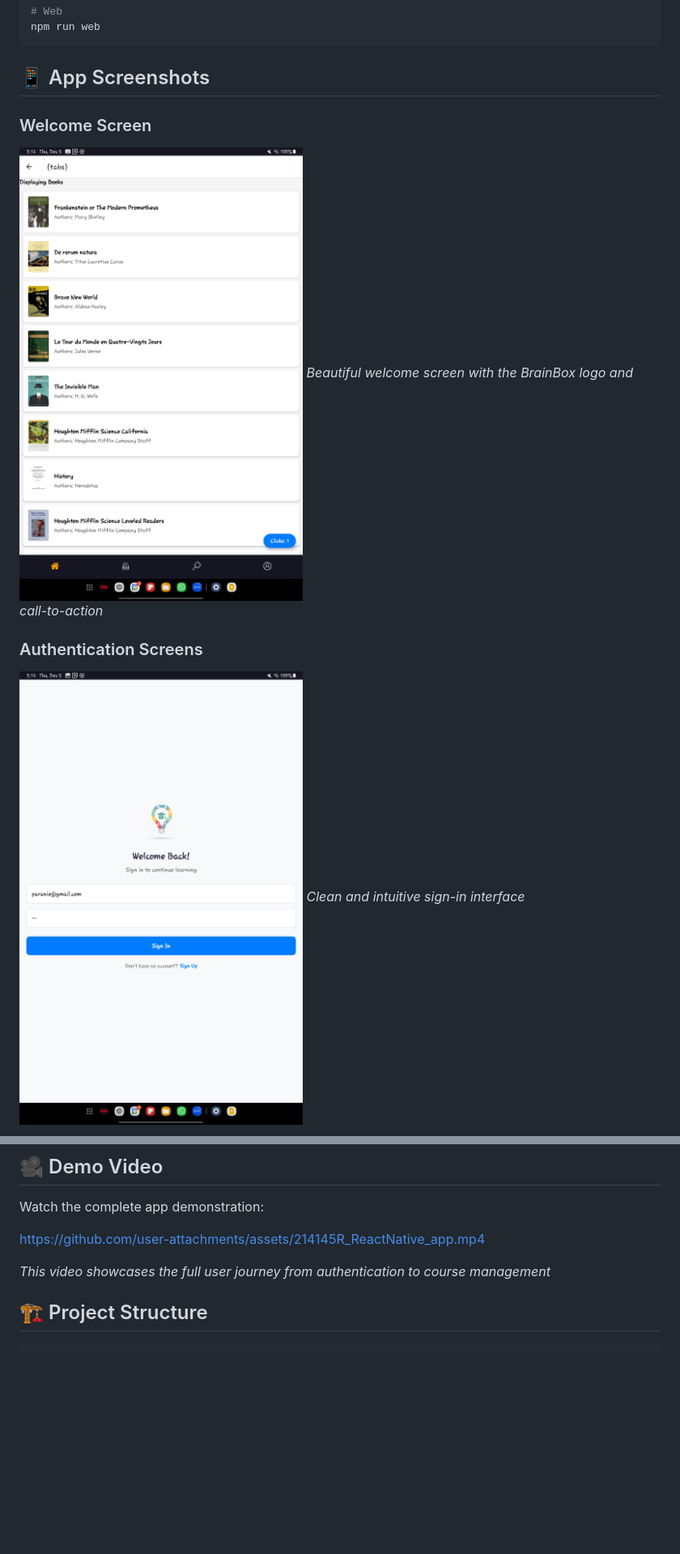
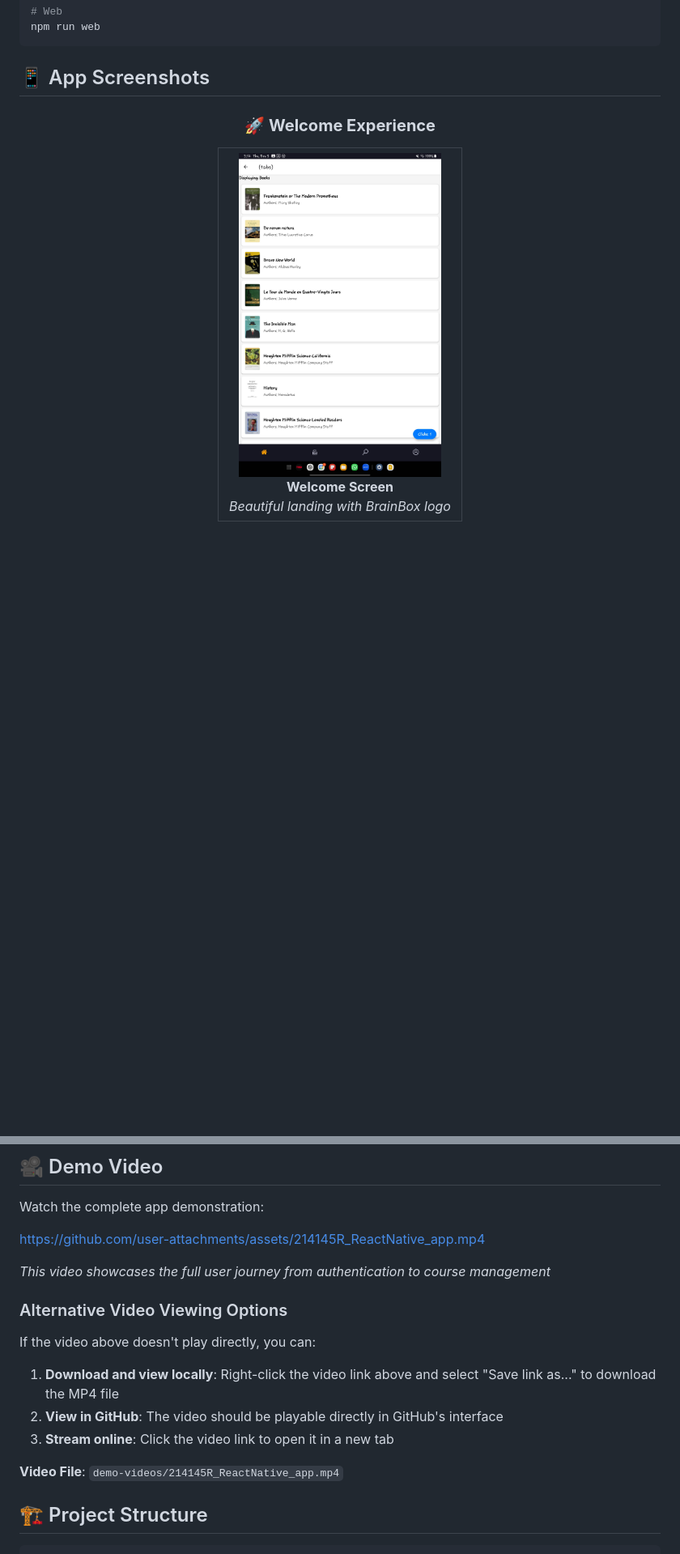
Before and after one commit to paranietharan/BrainBox, a Markdown page: README.md, 2 parts joined by grey strips. Shown: that part at 81% size. Rendered like a GitHub page; blank space fills up the shorter version.

Commit message:
docs: fix the screenshot size

```diff
--- a/README.md
+++ b/README.md
@@ -69,11 +69,16 @@ npm run web
 
 ## 📱 App Screenshots
 
-### Welcome Screen
-![Welcome Screen](./screenshots/home-screen.jpg)
-*Beautiful welcome screen with the BrainBox logo and call-to-action*
+<div align="center">
 
-### Authentication Screens
-![Sign In Screen](./screenshots/log-in-screen.jpg)
-*Clean and intuitive sign-in interface*
+### 🚀 **Welcome Experience**
+<table>
+<tr>
+<td align="center">
+<img src="./screenshots/home-screen.jpg" width="250" alt="Welcome Screen"/>
+<br><b>Welcome Screen</b><br>
+<em>Beautiful landing with BrainBox logo</em>
+</td>
+</tr>
+</table>
 
@@ -103,6 +159,16 @@ Watch the complete app demonstration:
 https://github.com/user-attachments/assets/214145R_ReactNative_app.mp4
 
 *This video showcases the full user journey from authentication to course management*
+
+### Alternative Video Viewing Options
+
+If the video above doesn't play directly, you can:
+
+1. **Download and view locally**: Right-click the video link above and select "Save link as..." to download the MP4 file
+2. **View in GitHub**: The video should be playable directly in GitHub's interface
+3. **Stream online**: Click the video link to open it in a new tab
+
+**Video File**: `demo-videos/214145R_ReactNative_app.mp4`
 
 ## 🏗️ Project Structure
 
```
Also changed, not shown: other parts of README.md (+66 -15 lines).
